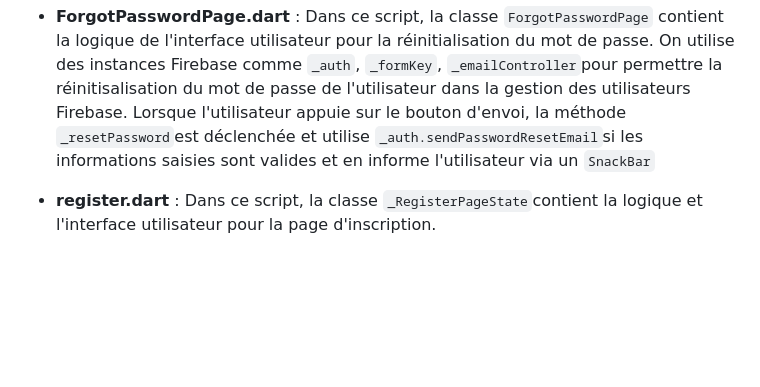
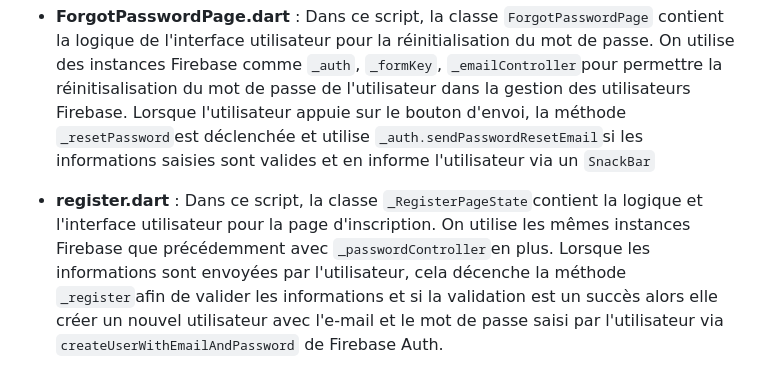
Before and after one commit to DorianFIGUERAS/MSPR-FRONT, a Markdown page: README.md, the part around the change. Rendered like a GitHub page; blank space fills up the shorter version.

```diff
--- a/README.md
+++ b/README.md
@@ -53,4 +53,4 @@ Puis sélectionner l'émulateur :
 
 *  **ForgotPasswordPage.dart** : Dans ce script, la classe `ForgotPasswordPage` contient la logique de l'interface utilisateur pour la réinitialisation du mot de passe. On utilise des instances Firebase comme `_auth`, `_formKey`, `_emailController`pour permettre la réinitisalisation du mot de passe de l'utilisateur dans la gestion des utilisateurs Firebase. Lorsque l'utilisateur appuie sur le bouton d'envoi, la méthode `_resetPassword`est déclenchée et utilise `_auth.sendPasswordResetEmail`si les informations saisies sont valides et en informe l'utilisateur via un `SnackBar`
 
-*  **register.dart** : Dans ce script, la classe `_RegisterPageState`contient la logique et l'interface utilisateur pour la page d'inscription.
+*  **register.dart** : Dans ce script, la classe `_RegisterPageState`contient la logique et l'interface utilisateur pour la page d'inscription. On utilise les mêmes instances Firebase que précédemment avec `_passwordController`en plus. Lorsque les informations sont envoyées par l'utilisateur, cela décenche la méthode `_register`afin de valider les informations et si la validation est un succès alors elle créer un nouvel utilisateur avec l'e-mail et le mot de passe saisi par l'utilisateur via `createUserWithEmailAndPassword` de Firebase Auth.
```
